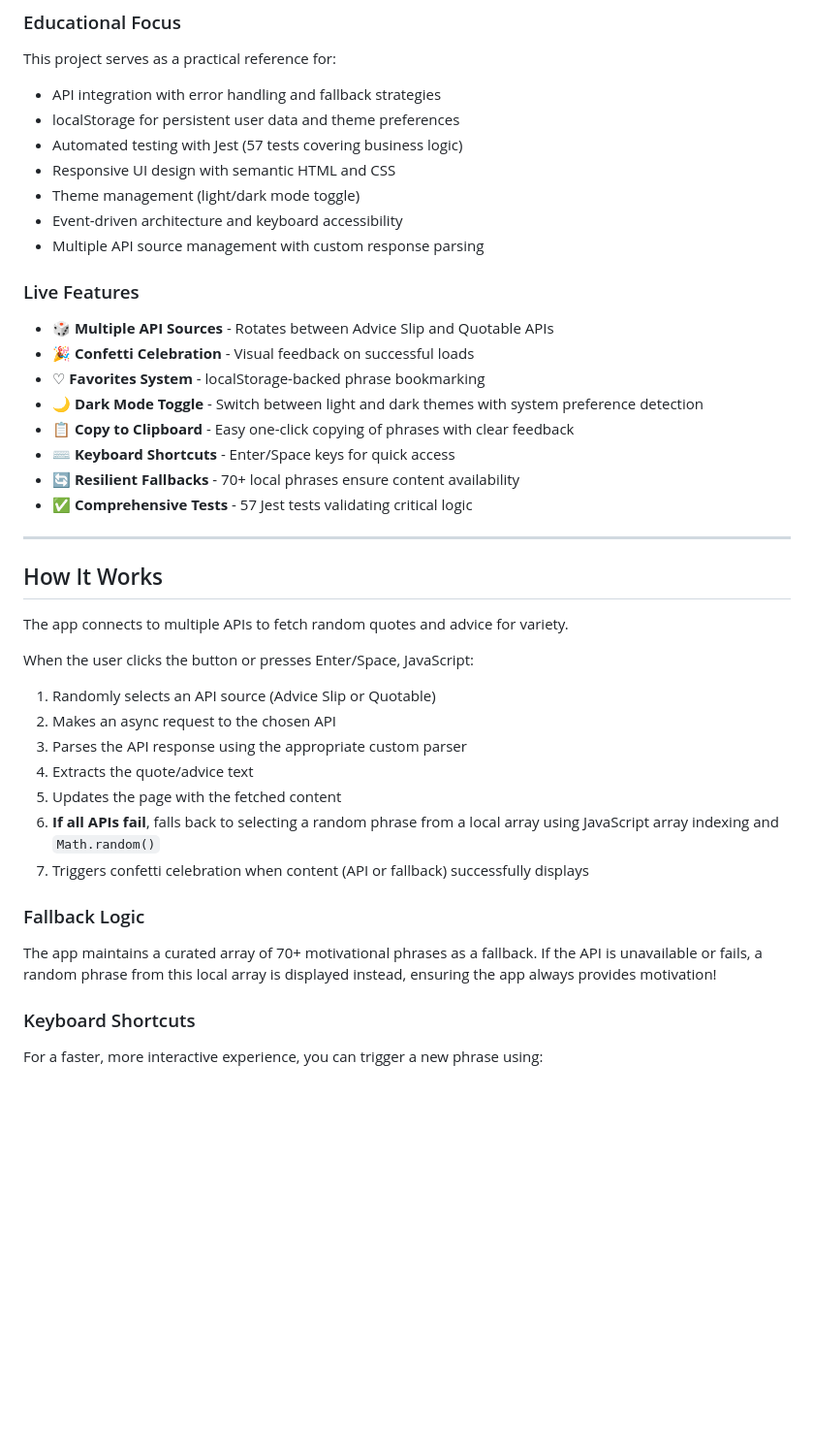
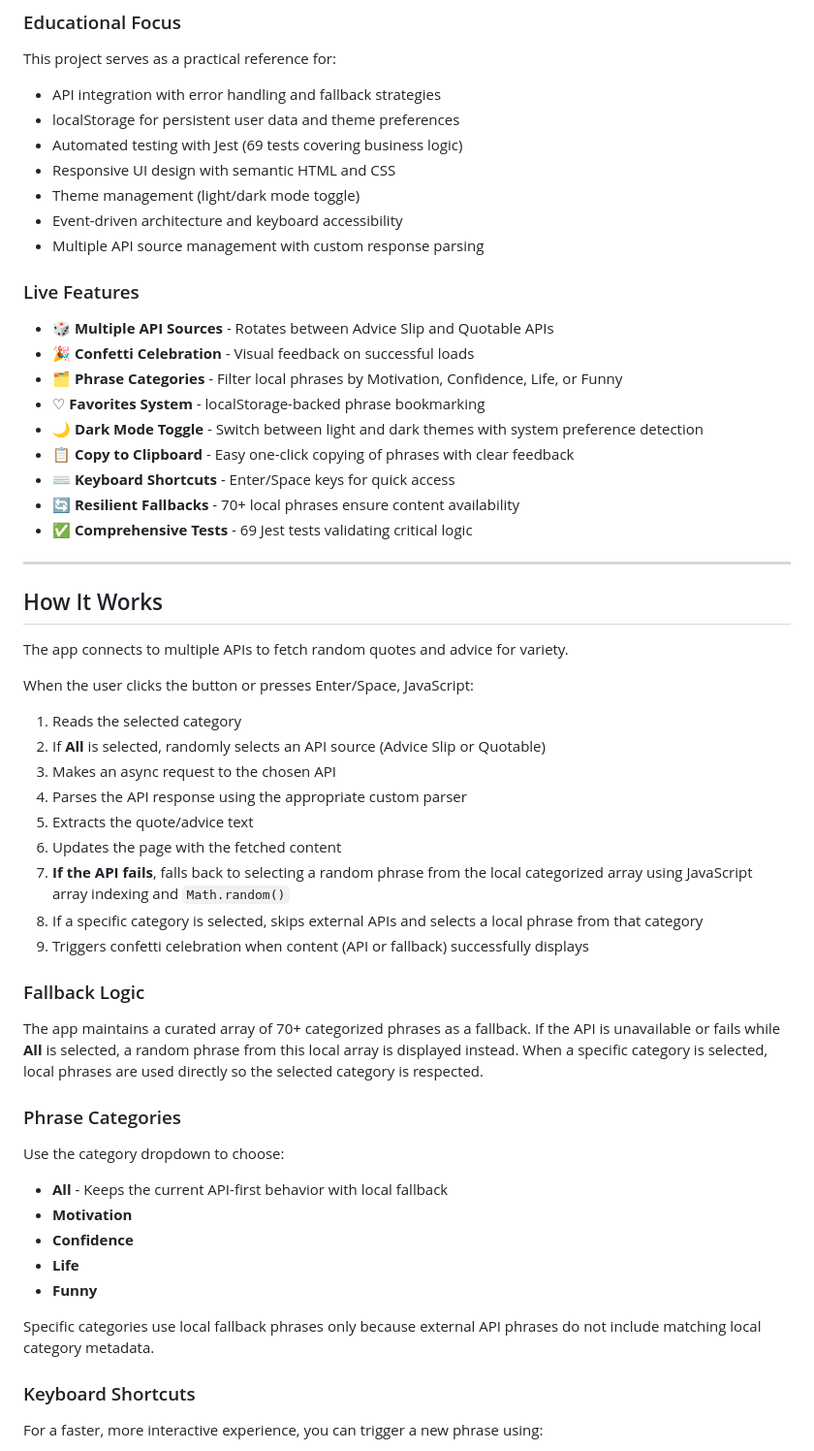
Before and after one commit to jenniferarias414/lucky-phrase-generator, a Markdown page: README.md, the part around the change. Shown at 97% size. Drawn GitHub-style; blank space fills up the shorter version.

Commit message:
updated main readme

```diff
--- a/README.md
+++ b/README.md
@@ -9,7 +9,7 @@ Lucky Phrase Generator is a demonstration web application that showcases modern
 This project serves as a practical reference for:
 - API integration with error handling and fallback strategies
 - localStorage for persistent user data and theme preferences
-- Automated testing with Jest (57 tests covering business logic)
+- Automated testing with Jest (69 tests covering business logic)
 - Responsive UI design with semantic HTML and CSS
 - Theme management (light/dark mode toggle)
 - Event-driven architecture and keyboard accessibility
@@ -18,12 +18,13 @@ This project serves as a practical reference for:
 ### Live Features
 - 🎲 **Multiple API Sources** - Rotates between Advice Slip and Quotable APIs
 - 🎉 **Confetti Celebration** - Visual feedback on successful loads
+- 🗂️ **Phrase Categories** - Filter local phrases by Motivation, Confidence, Life, or Funny
 - ♡ **Favorites System** - localStorage-backed phrase bookmarking
 - 🌙 **Dark Mode Toggle** - Switch between light and dark themes with system preference detection
 - 📋 **Copy to Clipboard** - Easy one-click copying of phrases with clear feedback
 - ⌨️ **Keyboard Shortcuts** - Enter/Space keys for quick access
 - 🔄 **Resilient Fallbacks** - 70+ local phrases ensure content availability
-- ✅ **Comprehensive Tests** - 57 Jest tests validating critical logic
+- ✅ **Comprehensive Tests** - 69 Jest tests validating critical logic
 
 ---
 
@@ -33,17 +34,30 @@ The app connects to multiple APIs to fetch random quotes and advice for variety.
 
 When the user clicks the button or presses Enter/Space, JavaScript:
 
-1. Randomly selects an API source (Advice Slip or Quotable)
-2. Makes an async request to the chosen API
-3. Parses the API response using the appropriate custom parser
-4. Extracts the quote/advice text
-5. Updates the page with the fetched content
-6. **If all APIs fail**, falls back to selecting a random phrase from a local array using JavaScript array indexing and `Math.random()`
-7. Triggers confetti celebration when content (API or fallback) successfully displays
+1. Reads the selected category
+2. If **All** is selected, randomly selects an API source (Advice Slip or Quotable)
+3. Makes an async request to the chosen API
+4. Parses the API response using the appropriate custom parser
+5. Extracts the quote/advice text
+6. Updates the page with the fetched content
+7. **If the API fails**, falls back to selecting a random phrase from the local categorized array using JavaScript array indexing and `Math.random()`
+8. If a specific category is selected, skips external APIs and selects a local phrase from that category
+9. Triggers confetti celebration when content (API or fallback) successfully displays
 
 ### Fallback Logic
 
-The app maintains a curated array of 70+ motivational phrases as a fallback. If the API is unavailable or fails, a random phrase from this local array is displayed instead, ensuring the app always provides motivation!
+The app maintains a curated array of 70+ categorized phrases as a fallback. If the API is unavailable or fails while **All** is selected, a random phrase from this local array is displayed instead. When a specific category is selected, local phrases are used directly so the selected category is respected.
+
+### Phrase Categories
+
+Use the category dropdown to choose:
+- **All** - Keeps the current API-first behavior with local fallback
+- **Motivation**
+- **Confidence**
+- **Life**
+- **Funny**
+
+Specific categories use local fallback phrases only because external API phrases do not include matching local category metadata.
 
 ### Keyboard Shortcuts
 
```
